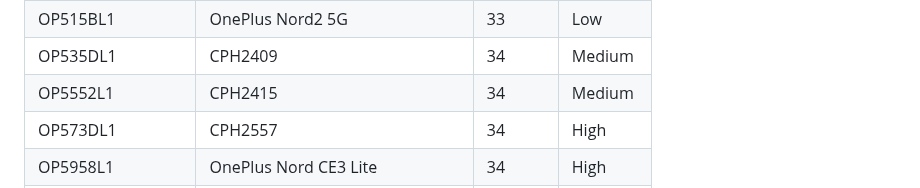
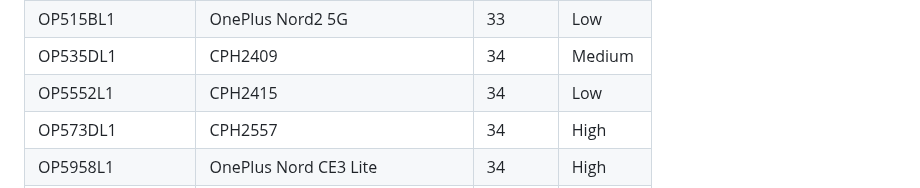
Before and after one commit to mozilla-mobile/testops-tools, a Markdown page: ftl-devices/devices.md, the part around the change. Drawn GitHub-style.

Commit message:
Automated update of devices.md

```diff
--- a/ftl-devices/devices.md
+++ b/ftl-devices/devices.md
@@ -9,7 +9,7 @@
 | MediumPhone.arm | Medium Phone, 6.4in/16cm (Arm) | 34 | High |
 | OP515BL1 | OnePlus Nord2 5G | 33 | Low |
 | OP535DL1 | CPH2409 | 34 | Medium |
-| OP5552L1 | CPH2415 | 34 | Medium |
+| OP5552L1 | CPH2415 | 34 | Low |
 | OP573DL1 | CPH2557 | 34 | High |
 | OP5958L1 | OnePlus Nord CE3 Lite | 34 | High |
 | RED8BEL1 | realme GT NEO 3 150W | 33 | Low |
```
